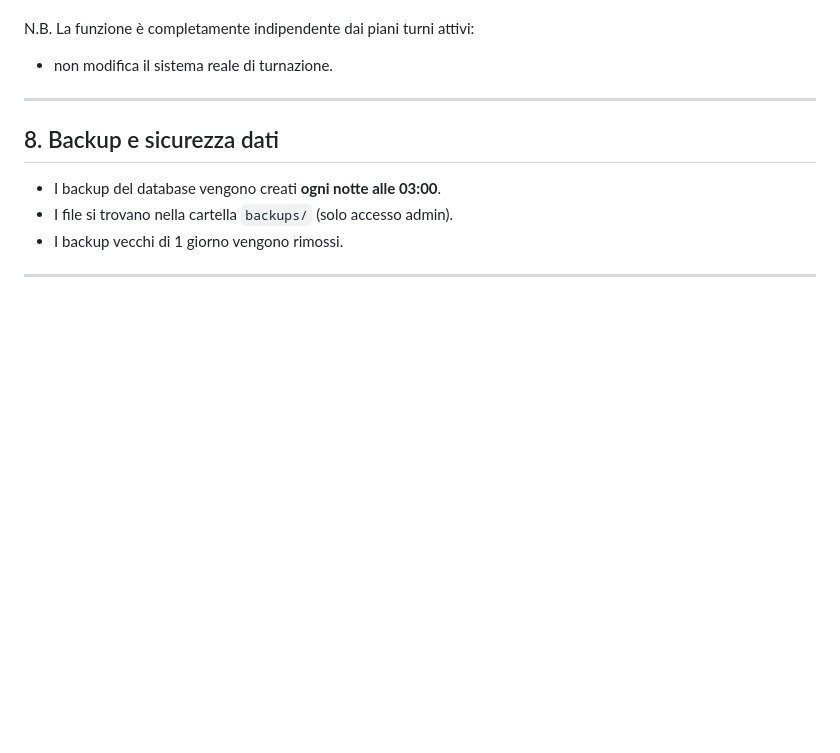
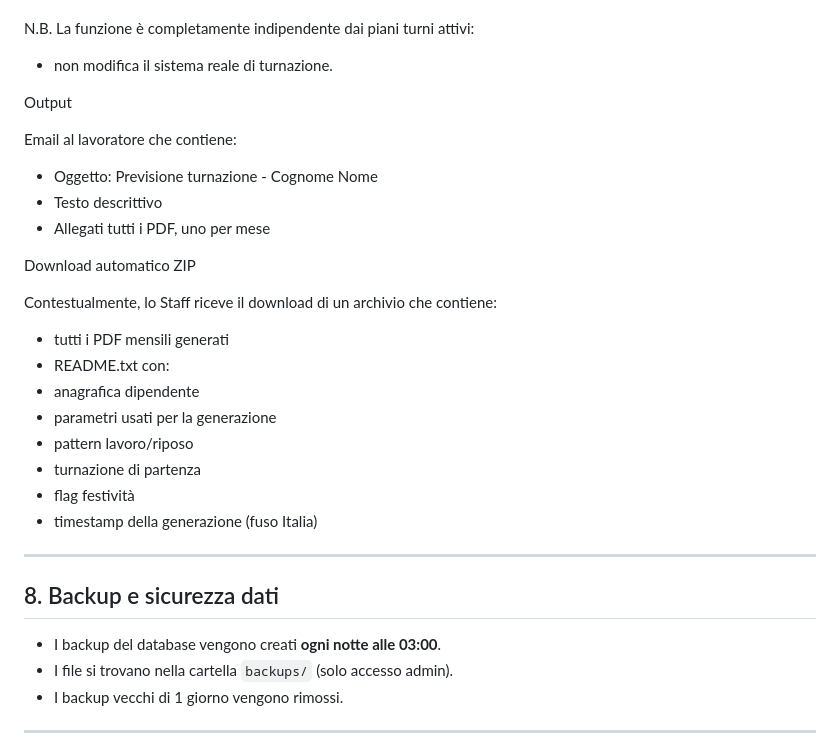
Before and after one commit to darkkillex/shiftplanner, a Markdown page: docs/SHIFTPLANNER_DOC_UTENTE.md, the part around the change. Rendered like a GitHub page; blank space fills up the shorter version.

Commit message:
docs(SHIFT_PLANNER_DOC_UTENTE): aggiornamento punto 7. Previsione turnazione annuale - introduzione dell'archivio scaricato contestualmente all'invio della previsione al lavoratore

```diff
--- a/docs/SHIFTPLANNER_DOC_UTENTE.md
+++ b/docs/SHIFTPLANNER_DOC_UTENTE.md
@@ -194,6 +194,24 @@ I PDF includono:
 N.B. La funzione è completamente indipendente dai piani turni attivi:
 - non modifica il sistema reale di turnazione.
 
+Output
+
+Email al lavoratore che contiene:
+- Oggetto: Previsione turnazione <Mese Inizio> <Anno> - Cognome Nome
+- Testo descrittivo
+- Allegati tutti i PDF, uno per mese
+
+Download automatico ZIP
+
+Contestualmente, lo Staff riceve il download di un archivio che contiene:
+- tutti i PDF mensili generati
+- README.txt con:
+- anagrafica dipendente
+- parametri usati per la generazione
+- pattern lavoro/riposo
+- turnazione di partenza
+- flag festività
+- timestamp della generazione (fuso Italia)
 
 ---
 
```
